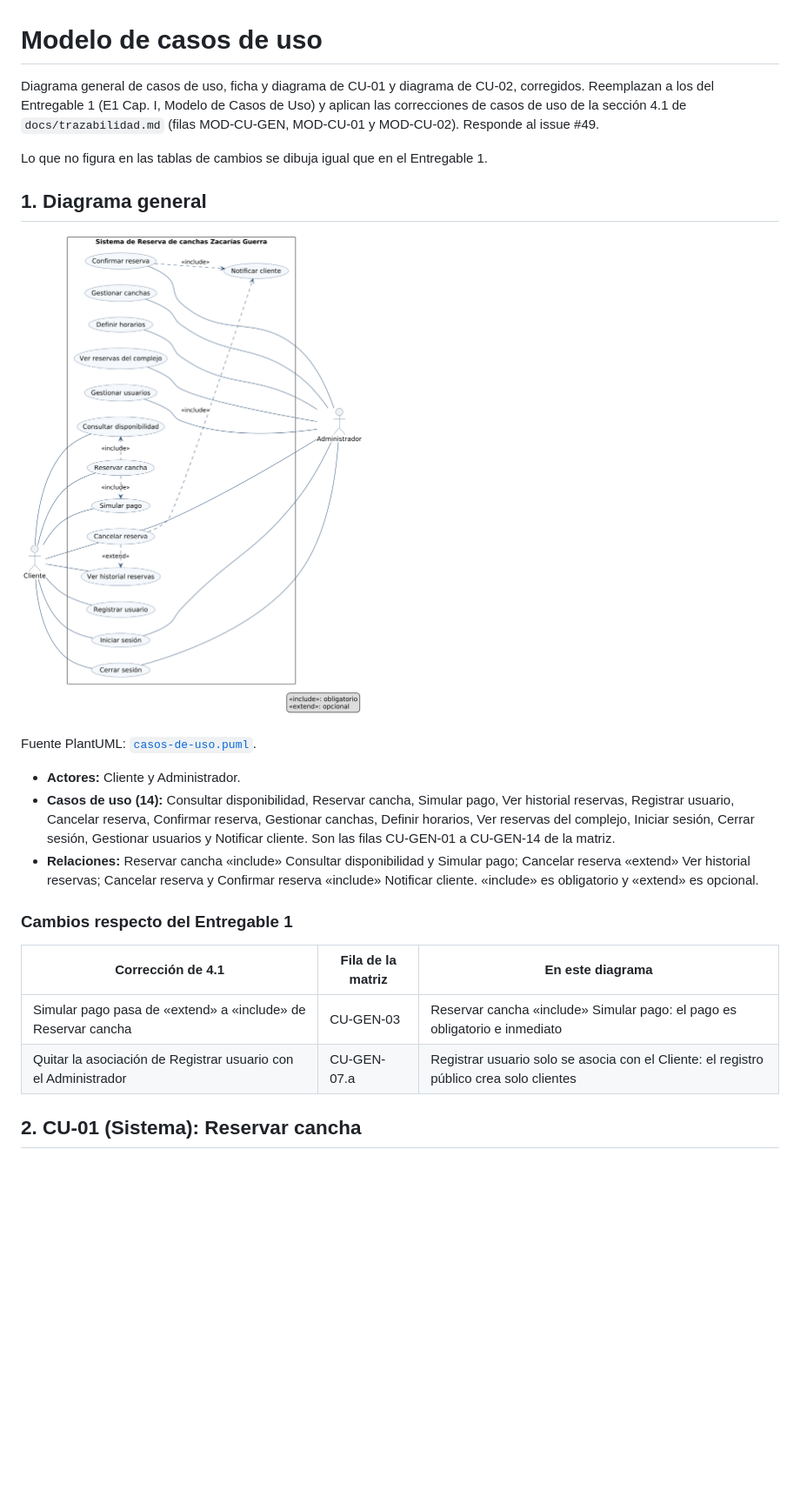
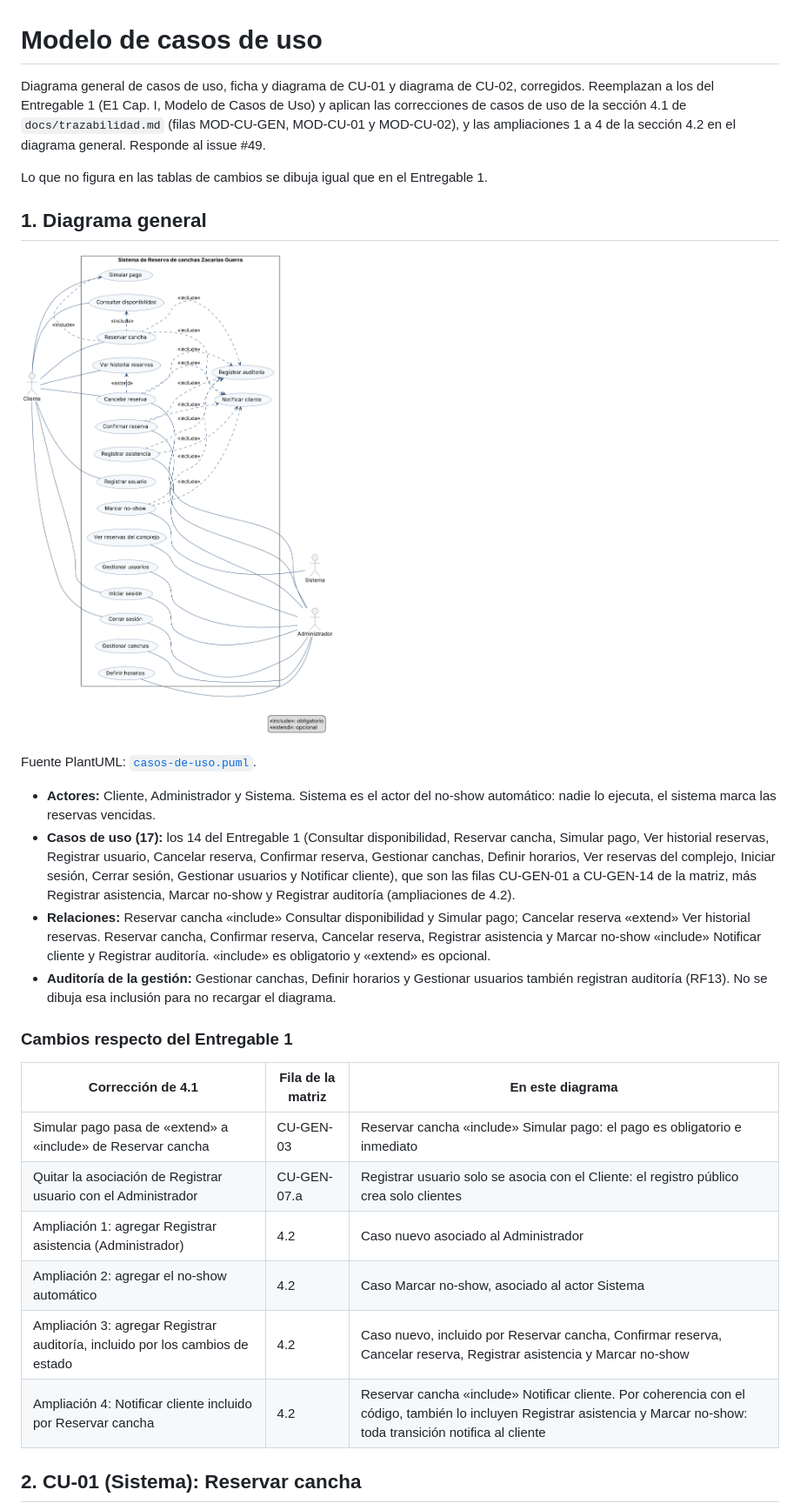
Before and after one commit to Mattmnz/reservas-zacarias-guerra, a Markdown page: docs/modelos/casos-de-uso.md, the part around the change. Shown at 87% size. Drawn GitHub-style; pictures changed too: docs/modelos/img/casos-de-uso.png; blank space fills up the shorter version.

Commit message:
docs(modelos): aplicar las ampliaciones 1 a 4 al diagrama general de casos de uso

```diff
--- a/docs/modelos/casos-de-uso.md
+++ b/docs/modelos/casos-de-uso.md
@@ -1,6 +1,6 @@
 # Modelo de casos de uso
 
-Diagrama general de casos de uso, ficha y diagrama de CU-01 y diagrama de CU-02, corregidos. Reemplazan a los del Entregable 1 (E1 Cap. I, Modelo de Casos de Uso) y aplican las correcciones de casos de uso de la sección 4.1 de `docs/trazabilidad.md` (filas MOD-CU-GEN, MOD-CU-01 y MOD-CU-02). Responde al issue #49.
+Diagrama general de casos de uso, ficha y diagrama de CU-01 y diagrama de CU-02, corregidos. Reemplazan a los del Entregable 1 (E1 Cap. I, Modelo de Casos de Uso) y aplican las correcciones de casos de uso de la sección 4.1 de `docs/trazabilidad.md` (filas MOD-CU-GEN, MOD-CU-01 y MOD-CU-02), y las ampliaciones 1 a 4 de la sección 4.2 en el diagrama general. Responde al issue #49.
 
 Lo que no figura en las tablas de cambios se dibuja igual que en el Entregable 1.
 
@@ -10,9 +10,10 @@ Lo que no figura en las tablas de cambios se dibuja igual que en el Entregable 1
 
 Fuente PlantUML: [`casos-de-uso.puml`](casos-de-uso.puml).
 
-- **Actores:** Cliente y Administrador.
-- **Casos de uso (14):** Consultar disponibilidad, Reservar cancha, Simular pago, Ver historial reservas, Registrar usuario, Cancelar reserva, Confirmar reserva, Gestionar canchas, Definir horarios, Ver reservas del complejo, Iniciar sesión, Cerrar sesión, Gestionar usuarios y Notificar cliente. Son las filas CU-GEN-01 a CU-GEN-14 de la matriz.
-- **Relaciones:** Reservar cancha «include» Consultar disponibilidad y Simular pago; Cancelar reserva «extend» Ver historial reservas; Cancelar reserva y Confirmar reserva «include» Notificar cliente. «include» es obligatorio y «extend» es opcional.
+- **Actores:** Cliente, Administrador y Sistema. Sistema es el actor del no-show automático: nadie lo ejecuta, el sistema marca las reservas vencidas.
+- **Casos de uso (17):** los 14 del Entregable 1 (Consultar disponibilidad, Reservar cancha, Simular pago, Ver historial reservas, Registrar usuario, Cancelar reserva, Confirmar reserva, Gestionar canchas, Definir horarios, Ver reservas del complejo, Iniciar sesión, Cerrar sesión, Gestionar usuarios y Notificar cliente), que son las filas CU-GEN-01 a CU-GEN-14 de la matriz, más Registrar asistencia, Marcar no-show y Registrar auditoría (ampliaciones de 4.2).
+- **Relaciones:** Reservar cancha «include» Consultar disponibilidad y Simular pago; Cancelar reserva «extend» Ver historial reservas. Reservar cancha, Confirmar reserva, Cancelar reserva, Registrar asistencia y Marcar no-show «include» Notificar cliente y Registrar auditoría. «include» es obligatorio y «extend» es opcional.
+- **Auditoría de la gestión:** Gestionar canchas, Definir horarios y Gestionar usuarios también registran auditoría (RF13). No se dibuja esa inclusión para no recargar el diagrama.
 
 ### Cambios respecto del Entregable 1
 
@@ -20,6 +21,10 @@ Fuente PlantUML: [`casos-de-uso.puml`](casos-de-uso.puml).
 | --- | --- | --- |
 | Simular pago pasa de «extend» a «include» de Reservar cancha | CU-GEN-03 | Reservar cancha «include» Simular pago: el pago es obligatorio e inmediato |
 | Quitar la asociación de Registrar usuario con el Administrador | CU-GEN-07.a | Registrar usuario solo se asocia con el Cliente: el registro público crea solo clientes |
+| Ampliación 1: agregar Registrar asistencia (Administrador) | 4.2 | Caso nuevo asociado al Administrador |
+| Ampliación 2: agregar el no-show automático | 4.2 | Caso Marcar no-show, asociado al actor Sistema |
+| Ampliación 3: agregar Registrar auditoría, incluido por los cambios de estado | 4.2 | Caso nuevo, incluido por Reservar cancha, Confirmar reserva, Cancelar reserva, Registrar asistencia y Marcar no-show |
+| Ampliación 4: Notificar cliente incluido por Reservar cancha | 4.2 | Reservar cancha «include» Notificar cliente. Por coherencia con el código, también lo incluyen Registrar asistencia y Marcar no-show: toda transición notifica al cliente |
 
 ## 2. CU-01 (Sistema): Reservar cancha
 
```
Also changed, not shown: docs/trazabilidad.md (+12 -12 lines), 1 other file.
